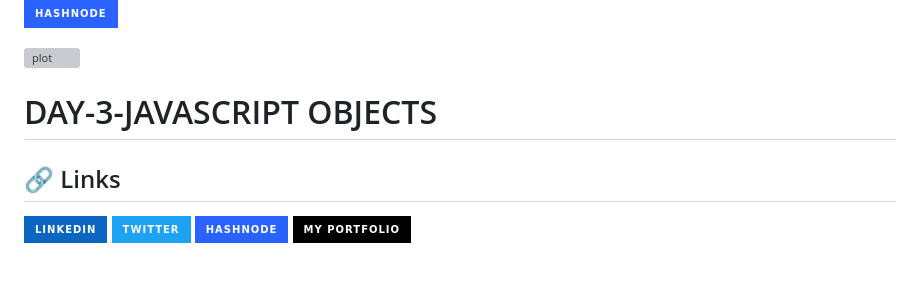
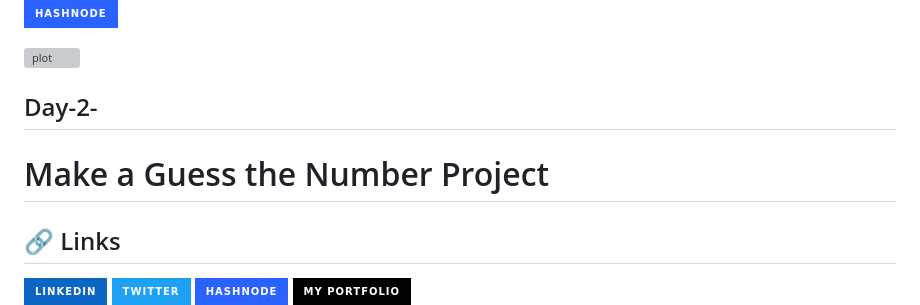
Before and after one commit to dipeshjoshi4/120-DAYS-JS-REACT-DSA, a Markdown page: README.md, the part around the change. Rendered like a GitHub page; badges without logos; blank space fills up the shorter version; grey boxes are pictures that could not be loaded.

```diff
--- a/README.md
+++ b/README.md
@@ -262,7 +262,10 @@ Starting Date : 3rd augest 2023
 
 ![plot](https://images.unsplash.com/photo-1527427337751-fdca2f128ce5?ixlib=rb-4.0.3&ixid=M3wxMjA3fDB8MHxwaG90by1wYWdlfHx8fGVufDB8fHx8fA%3D%3D&auto=format&fit=crop&w=400&q=40)
 
-# DAY-3-JAVASCRIPT OBJECTS
+## Day-2-
+
+# Make a Guess the Number Project
+
 
 ## 🔗 Links
 
```
